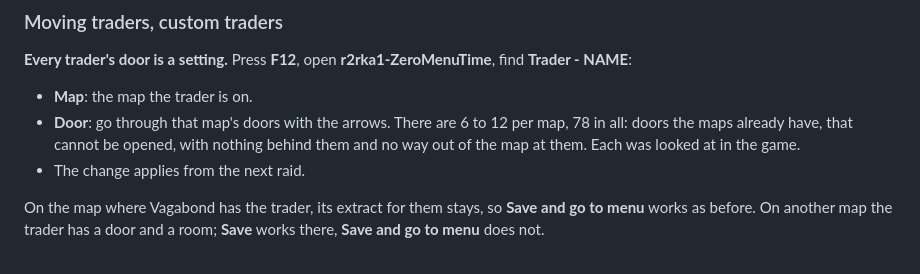
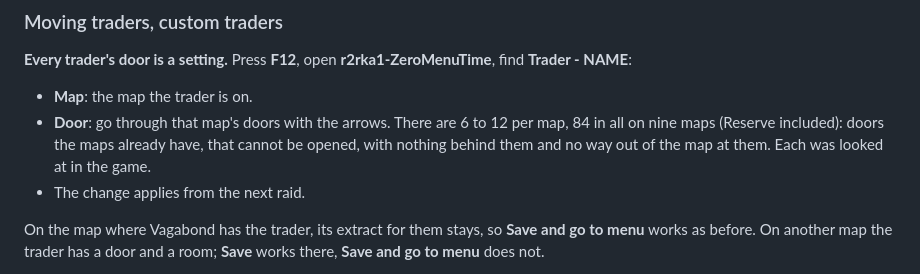
Before and after one commit to r2rka1/ZeroMenuTime, a Markdown page: docs/forge-description.md, the part around the change. GitHub-like rendering.

```diff
--- a/docs/forge-description.md
+++ b/docs/forge-description.md
@@ -214,7 +214,7 @@ Every door is one of the map's own doors. With **[Dynamic Maps](https://sp-mod.c
 **Every trader's door is a setting.** Press **F12**, open **r2rka1-ZeroMenuTime**, find **Trader - NAME**:
 
 - **Map**: the map the trader is on.
-- **Door**: go through that map's doors with the arrows. There are 6 to 12 per map, 78 in all: doors the maps already have, that cannot be opened, with nothing behind them and no way out of the map at them. Each was looked at in the game.
+- **Door**: go through that map's doors with the arrows. There are 6 to 12 per map, 84 in all on nine maps (Reserve included): doors the maps already have, that cannot be opened, with nothing behind them and no way out of the map at them. Each was looked at in the game.
 - The change applies from the next raid.
 
 On the map where Vagabond has the trader, its extract for them stays, so **Save and go to menu** works as before. On another map the trader has a door and a room; **Save** works there, **Save and go to menu** does not.
```
Also changed, not shown: docs/trader-places.md (+13 -4 lines), docs/doors/list/reserve-01.jpg (added), docs/doors/list/reserve-04.jpg (added), docs/doors/list/reserve-06.jpg (added), docs/doors/list/reserve-08.jpg (added), docs/doors/list/reserve-12.jpg (added), docs/doors/list/reserve-15.jpg (added), 3 other files.
